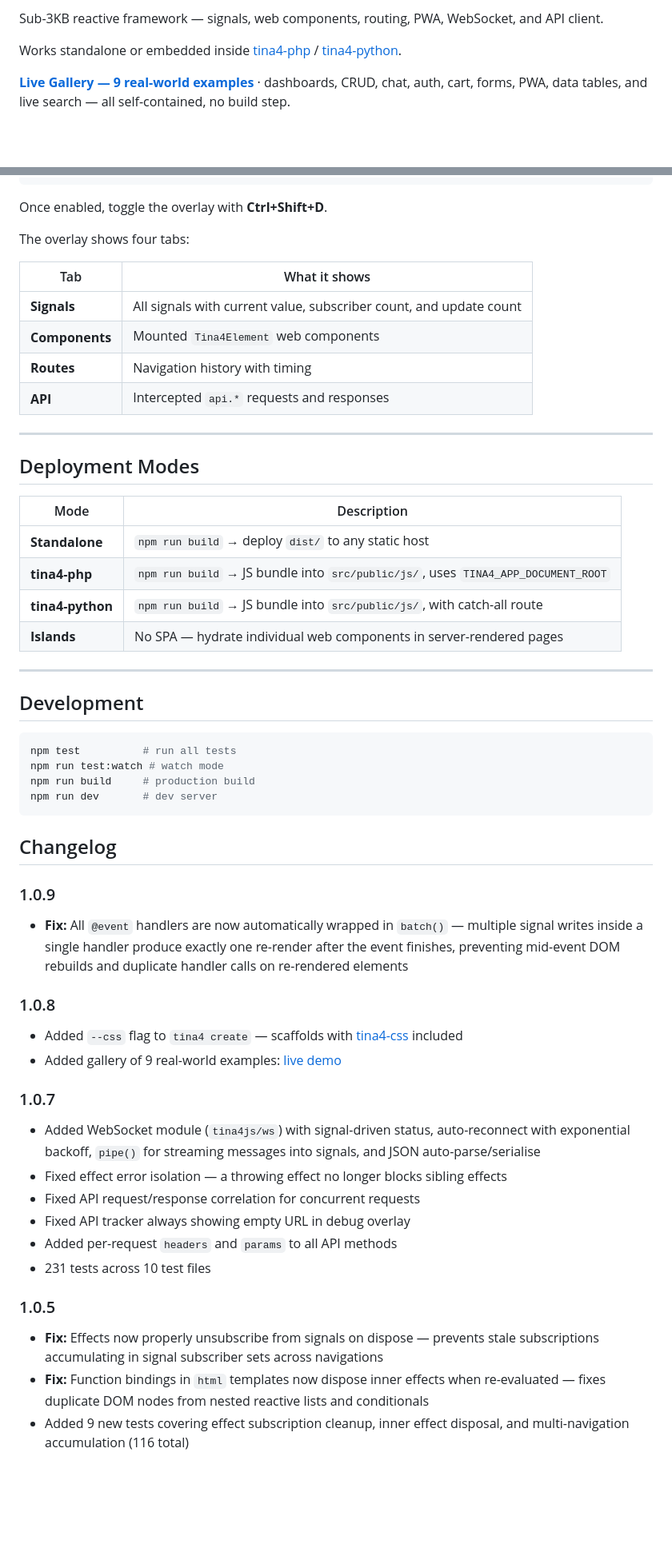
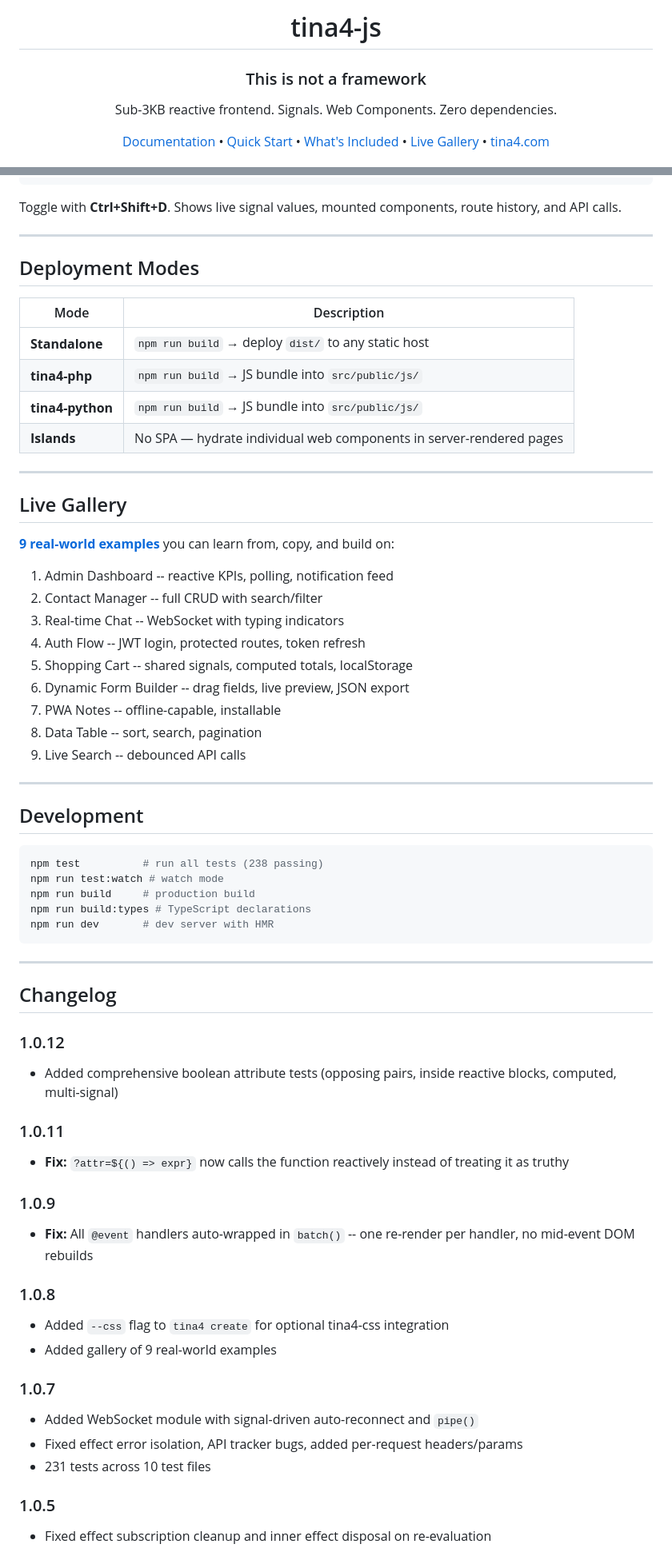
Before and after one commit to tina4stack/tina4-js, a Markdown page: readme.md, 2 parts joined by grey strips. Shown at 80% size. GitHub-like rendering; blank space fills up the shorter version.

````diff
--- a/readme.md
+++ b/readme.md
@@ -2,7 +4,16 @@
 
-Sub-3KB reactive framework — signals, web components, routing, PWA, WebSocket, and API client.
+<h1 align="center">tina4-js</h1>
+<h3 align="center">This is not a framework</h3>
 
-Works standalone or embedded inside [tina4-php](https://github.com/tina4stack/tina4-php) / [tina4-python](https://github.com/tina4stack/tina4-python).
+<p align="center">
+  Sub-3KB reactive frontend. Signals. Web Components. Zero dependencies.
+</p>
 
-**[Live Gallery — 9 real-world examples](https://tina4stack.github.io/tina4-js/examples/gallery/)** · dashboards, CRUD, chat, auth, cart, forms, PWA, data tables, and live search — all self-contained, no build step.
+<p align="center">
+  <a href="https://tina4.com/javascript">Documentation</a> &bull;
+  <a href="#quick-start">Quick Start</a> &bull;
+  <a href="#whats-included">What's Included</a> &bull;
+  <a href="https://tina4stack.github.io/tina4-js/examples/gallery/">Live Gallery</a> &bull;
+  <a href="https://tina4.com">tina4.com</a>
+</p>
 
@@ -230,16 +240,7 @@ import 'tina4js/debug';
 if (import.meta.env.DEV) import('tina4js/debug');
 ```
 
-Once enabled, toggle the overlay with **Ctrl+Shift+D**.
-
-The overlay shows four tabs:
-
-| Tab | What it shows |
-|-----|---------------|
-| **Signals** | All signals with current value, subscriber count, and update count |
-| **Components** | Mounted `Tina4Element` web components |
-| **Routes** | Navigation history with timing |
-| **API** | Intercepted `api.*` requests and responses |
+Toggle with **Ctrl+Shift+D**. Shows live signal values, mounted components, route history, and API calls.
 
 ---
 
@@ -248,40 +249,60 @@ The overlay shows four tabs:
 | Mode | Description |
 |------|-------------|
 | **Standalone** | `npm run build` → deploy `dist/` to any static host |
-| **tina4-php** | `npm run build` → JS bundle into `src/public/js/`, uses `TINA4_APP_DOCUMENT_ROOT` |
-| **tina4-python** | `npm run build` → JS bundle into `src/public/js/`, with catch-all route |
+| **tina4-php** | `npm run build` → JS bundle into `src/public/js/` |
+| **tina4-python** | `npm run build` → JS bundle into `src/public/js/` |
 | **Islands** | No SPA — hydrate individual web components in server-rendered pages |
+
+---
+
+## Live Gallery
+
+**[9 real-world examples](https://tina4stack.github.io/tina4-js/examples/gallery/)** you can learn from, copy, and build on:
+
+1. Admin Dashboard -- reactive KPIs, polling, notification feed
+2. Contact Manager -- full CRUD with search/filter
+3. Real-time Chat -- WebSocket with typing indicators
+4. Auth Flow -- JWT login, protected routes, token refresh
+5. Shopping Cart -- shared signals, computed totals, localStorage
+6. Dynamic Form Builder -- drag fields, live preview, JSON export
+7. PWA Notes -- offline-capable, installable
+8. Data Table -- sort, search, pagination
+9. Live Search -- debounced API calls
 
 ---
 
 ## Development
 
 ```bash
-npm test          # run all tests
+npm test          # run all tests (238 passing)
 npm run test:watch # watch mode
 npm run build     # production build
-npm run dev       # dev server
+npm run build:types # TypeScript declarations
+npm run dev       # dev server with HMR
 ```
+
+---
 
 ## Changelog
 
+### 1.0.12
+- Added comprehensive boolean attribute tests (opposing pairs, inside reactive blocks, computed, multi-signal)
+
+### 1.0.11
+- **Fix:** `?attr=${() => expr}` now calls the function reactively instead of treating it as truthy
+
 ### 1.0.9
-- **Fix:** All `@event` handlers are now automatically wrapped in `batch()` — multiple signal writes inside a single handler produce exactly one re-render after the event finishes, preventing mid-event DOM rebuilds and duplicate handler calls on re-rendered elements
+- **Fix:** All `@event` handlers auto-wrapped in `batch()` -- one re-render per handler, no mid-event DOM rebuilds
 
 ### 1.0.8
-- Added `--css` flag to `tina4 create` — scaffolds with [tina4-css](https://www.npmjs.com/package/tina4-css) included
-- Added gallery of 9 real-world examples: [live demo](https://tina4stack.github.io/tina4-js/examples/gallery/)
+- Added `--css` flag to `tina4 create` for optional tina4-css integration
+- Added gallery of 9 real-world examples
 
 ### 1.0.7
-- Added WebSocket module (`tina4js/ws`) with signal-driven status, auto-reconnect with exponential backoff, `pipe()` for streaming messages into signals, and JSON auto-parse/serialise
-- Fixed effect error isolation — a throwing effect no longer blocks sibling effects
-- Fixed API request/response correlation for concurrent requests
-- Fixed API tracker always showing empty URL in debug overlay
-- Added per-request `headers` and `params` to all API methods
+- Added WebSocket module with signal-driven auto-reconnect and `pipe()`
+- Fixed effect error isolation, API tracker bugs, added per-request headers/params
 - 231 tests across 10 test files
 
 ### 1.0.5
-- **Fix:** Effects now properly unsubscribe from signals on dispose — prevents stale subscriptions accumulating in signal subscriber sets across navigations
-- **Fix:** Function bindings in `html` templates now dispose inner effects when re-evaluated — fixes duplicate DOM nodes from nested reactive lists and conditionals
-- Added 9 new tests covering effect subscription cleanup, inner effect disposal, and multi-navigation accumulation (116 total)
+- Fixed effect subscription cleanup and inner effect disposal on re-evaluation
 
````
Also changed, not shown: other parts of readme.md (+133 -145 lines).
